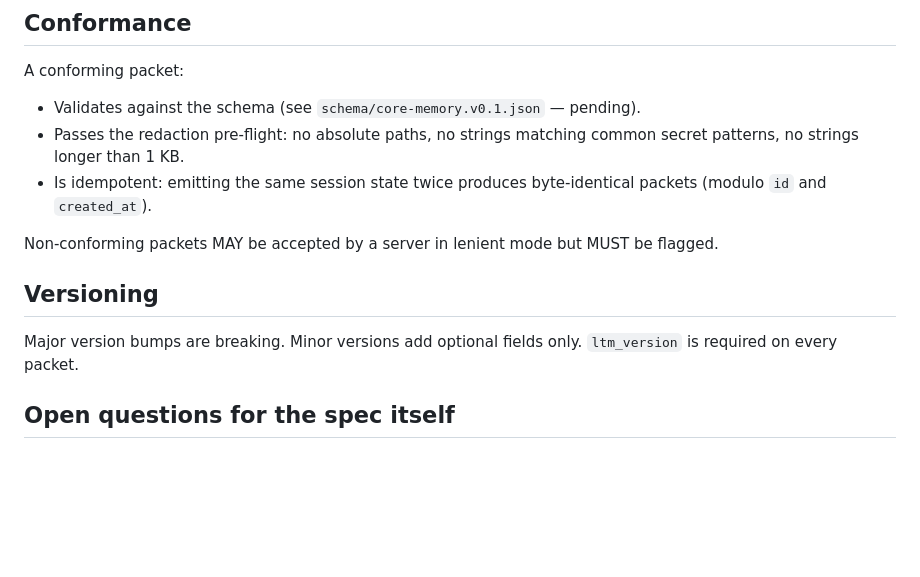
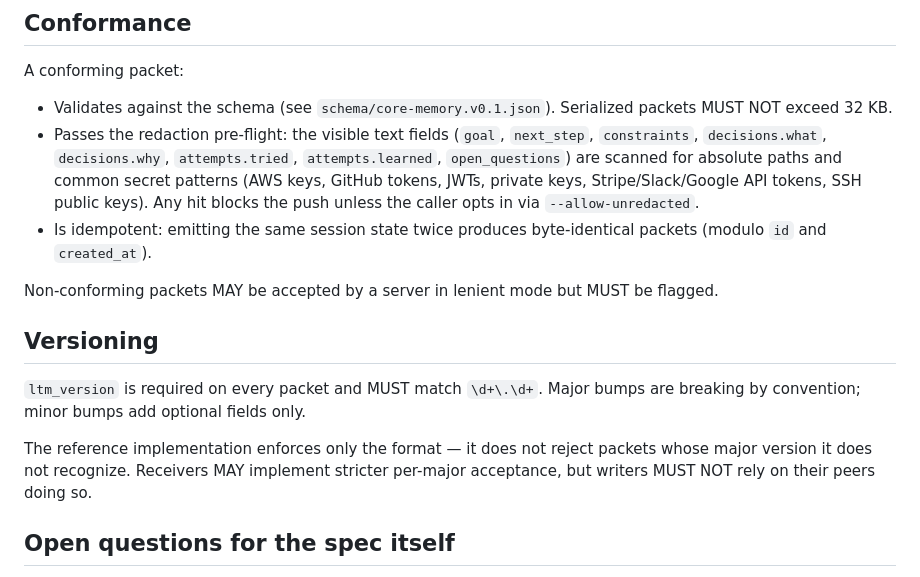
Before and after one commit to dennisdevulder/ltm, a Markdown page: SPEC.md, the part around the change. Rendered like a GitHub page; blank space fills up the shorter version.

Commit message:
docs(spec): align conformance and versioning sections with reference impl (#6)
Finding 16 — redaction length-check attribution: SPEC promised 'no
strings longer than 1 KB' in the redaction pre-flight, but the code
enforces a 32 KB cap on the whole packet (internal/packet/packet.go:18)
and runs pattern matching on specific visible fields without any
per-string length check. Rewrite the bullet to describe what the code
actually does: which fields get scanned, which pattern families
(AWS/GH/JWT/Stripe/Slack/Google/SSH/private-key), and the
--allow-unredacted escape hatch. Pull the 32 KB cap up to where it
belongs (the schema line).

Finding 17 — ltm_version major-bump validation: SPEC read as if servers
enforced major-version compatibility, but nothing in the code rejects
unknown majors — the schema pattern is \d+\.\d+ and validators don't
look at the version number beyond format. Make the spec match: format
is required; stricter per-major rejection is implementation-defined and
not a protocol guarantee.

```diff
--- a/SPEC.md
+++ b/SPEC.md
@@ -120,15 +120,17 @@ A packet is a single JSON document. Minimum useful size: ~500 bytes. Typical: 2
 
 A conforming packet:
 
-- Validates against the schema (see `schema/core-memory.v0.1.json` — pending).
-- Passes the redaction pre-flight: no absolute paths, no strings matching common secret patterns, no strings longer than 1 KB.
+- Validates against the schema (see `schema/core-memory.v0.1.json`). Serialized packets MUST NOT exceed 32 KB.
+- Passes the redaction pre-flight: the visible text fields (`goal`, `next_step`, `constraints`, `decisions.what`, `decisions.why`, `attempts.tried`, `attempts.learned`, `open_questions`) are scanned for absolute paths and common secret patterns (AWS keys, GitHub tokens, JWTs, private keys, Stripe/Slack/Google API tokens, SSH public keys). Any hit blocks the push unless the caller opts in via `--allow-unredacted`.
 - Is idempotent: emitting the same session state twice produces byte-identical packets (modulo `id` and `created_at`).
 
 Non-conforming packets MAY be accepted by a server in lenient mode but MUST be flagged.
 
 ## Versioning
 
-Major version bumps are breaking. Minor versions add optional fields only. `ltm_version` is required on every packet.
+`ltm_version` is required on every packet and MUST match `\d+\.\d+`. Major bumps are breaking by convention; minor bumps add optional fields only.
+
+The reference implementation enforces only the format — it does not reject packets whose major version it does not recognize. Receivers MAY implement stricter per-major acceptance, but writers MUST NOT rely on their peers doing so.
 
 ## Open questions for the spec itself
 
```
